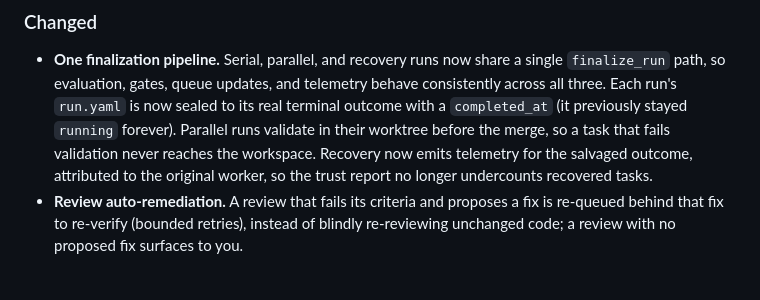
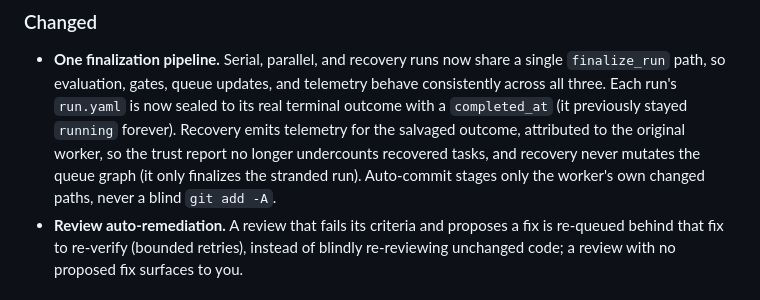
Before and after one commit to zzunkie/yardlet, a Markdown page: CHANGELOG.md, the part around the change. GitHub-like rendering.

Commit message:
docs(changelog): drop the reverted parallel-worktree-validation claim
Parallel validation was reverted (worktree lacks build deps); update the v0.8.0
entry to note recovery does not mutate the queue and auto-commit scopes to the
worker's diff.

```diff
--- a/CHANGELOG.md
+++ b/CHANGELOG.md
@@ -46,10 +46,11 @@
   single `finalize_run` path, so evaluation, gates, queue updates, and telemetry
   behave consistently across all three. Each run's `run.yaml` is now sealed to
   its real terminal outcome with a `completed_at` (it previously stayed
-  `running` forever). Parallel runs validate in their worktree before the merge,
-  so a task that fails validation never reaches the workspace. Recovery now
-  emits telemetry for the salvaged outcome, attributed to the original worker, so
-  the trust report no longer undercounts recovered tasks.
+  `running` forever). Recovery emits telemetry for the salvaged outcome,
+  attributed to the original worker, so the trust report no longer undercounts
+  recovered tasks, and recovery never mutates the queue graph (it only finalizes
+  the stranded run). Auto-commit stages only the worker's own changed paths,
+  never a blind `git add -A`.
 - **Review auto-remediation.** A review that fails its criteria and proposes a
   fix is re-queued behind that fix to re-verify (bounded retries), instead of
   blindly re-reviewing unchanged code; a review with no proposed fix surfaces to
```
